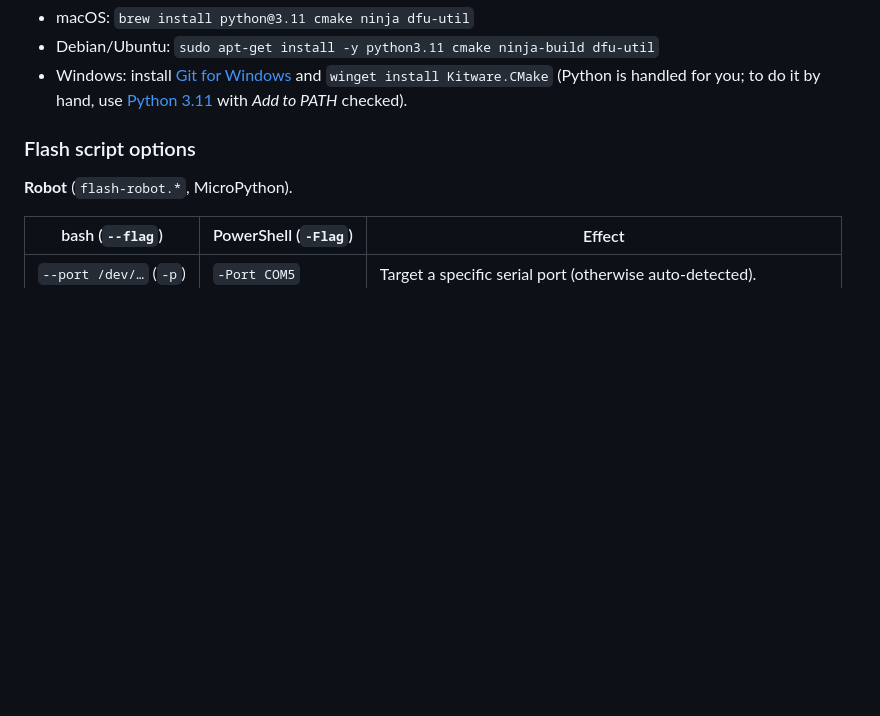
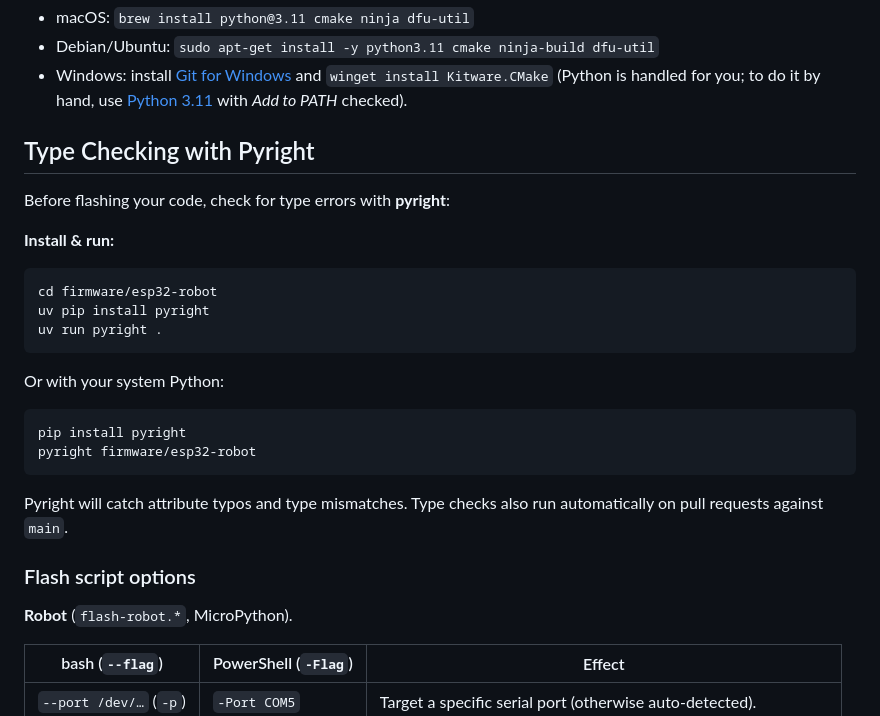
Before and after one commit to Saint-Francis-Robotics-Team2367/minibots-2026, a Markdown page: README.md, the part around the change. GitHub-like rendering; blank space fills up the shorter version.

````diff
--- a/README.md
+++ b/README.md
@@ -96,6 +96,25 @@ for you if it's missing.
 - Windows: install [Git for Windows](https://git-scm.com) and `winget install Kitware.CMake`
   (Python is handled for you; to do it by hand, use
   [Python 3.11](https://python.org/downloads/release/python-3119/) with *Add to PATH* checked).
+
+## Type Checking with Pyright
+
+Before flashing your code, check for type errors with **pyright**:
+
+**Install & run:**
+```bash
+cd firmware/esp32-robot
+uv pip install pyright
+uv run pyright .
+```
+
+Or with your system Python:
+```bash
+pip install pyright
+pyright firmware/esp32-robot
+```
+
+Pyright will catch attribute typos and type mismatches. Type checks also run automatically on pull requests against `main`.
 
 ### Flash script options
 
````
